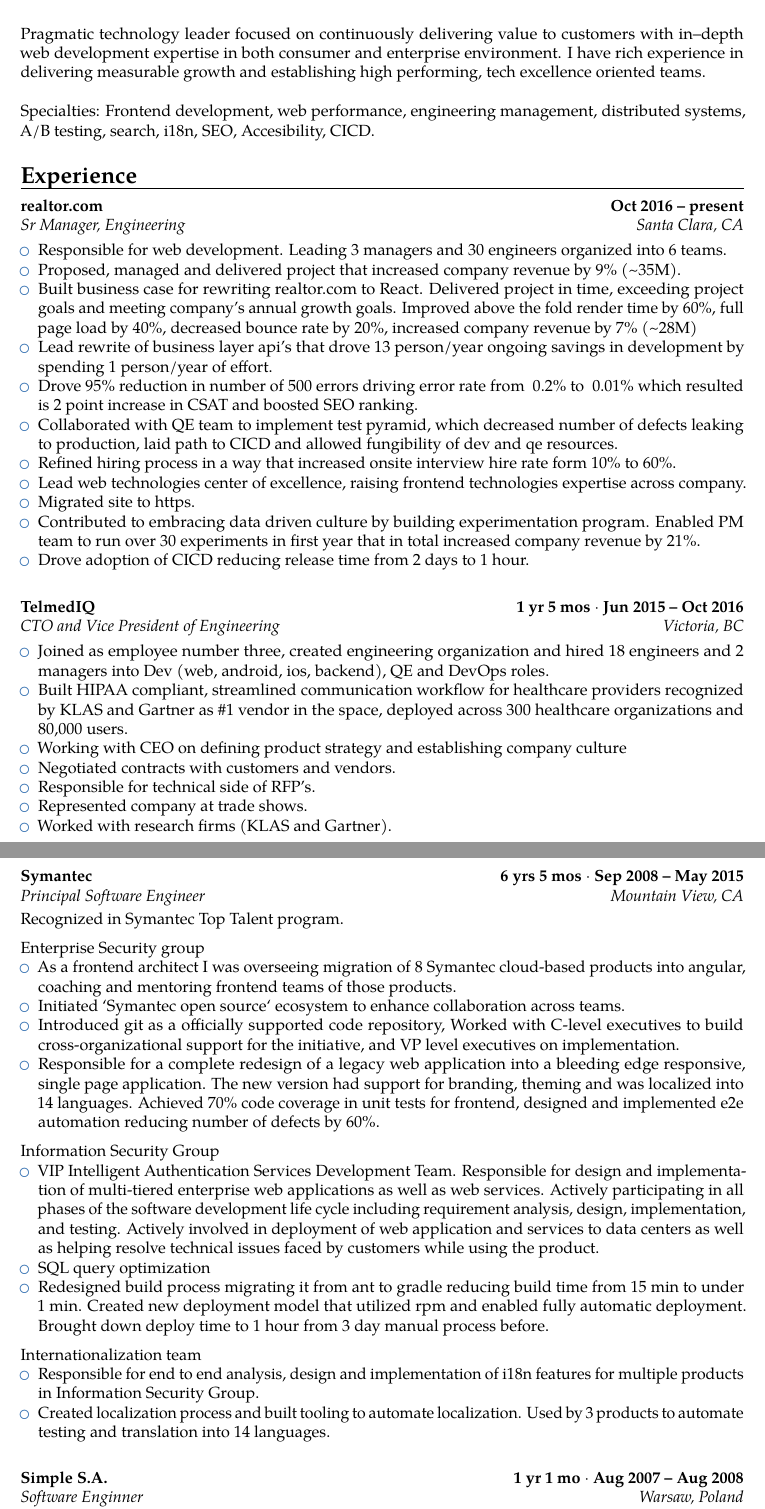
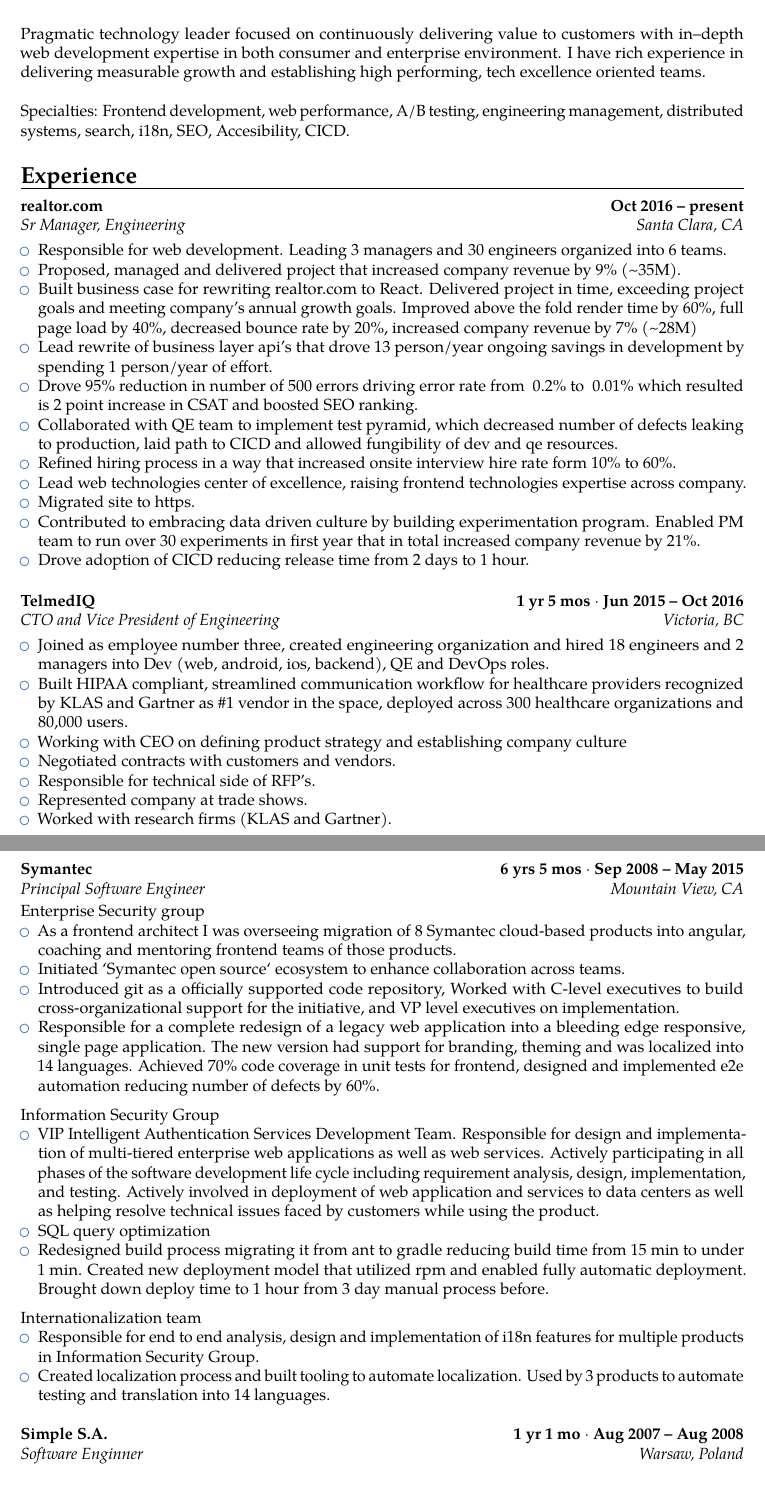
Before and after one commit to lukasz-karolewski/resume-coach, a LaTeX CV (resume/Resume_LukaszKarolewski.tex): two parts of pages 1 and 2 of 3, joined at a grey line, cut so that both start at the same text. Compiled offline with pdfLaTeX.

Commit message:
removed vspace in favor of skip

```diff
--- a/resume/Resume_LukaszKarolewski.tex
+++ b/resume/Resume_LukaszKarolewski.tex
@@ -53,12 +53,12 @@
 
 \bigskip
 
-\small{Specialties: Frontend development, web performance, engineering management, distributed systems, A/B testing, search, i18n, SEO, Accesibility, CICD.}
+\small{Specialties: Frontend development, web performance, A/B testing, engineering management, distributed systems, search, i18n, SEO, Accesibility, CICD.}
 
 % \section{Skills}
 
 % \begin{itemize}
-%     \item Deep upderstanding of
+%     \item
 % \end{itemize}
 
 \section{Experience}
@@ -79,7 +79,8 @@
     \item Drove adoption of CICD reducing release time from 2 days to 1 hour.
     % \item Lead SRP filter redesign project that improved CSAT by 5 points.
 \end{itemize}
-\vspace{16pt}
+
+\bigskip
 
 \cventry{Victoria, BC}{CTO and Vice President of Engineering}{\href{https://www.telmediq.com/}{TelmedIQ}}{1 yr 5 mos ${\cdot}$ Jun 2015 -- Oct 2016}{}{}
 
@@ -105,14 +106,10 @@
     \item Worked with research firms (KLAS and Gartner).
 \end{itemize}
 
-\vspace{16pt}
+\bigskip
 \pagebreak
 
 \cventry{Mountain View, CA}{Principal Software Engineer}{\href{https://www.symantec.com/}{Symantec}}{6 yrs 5 mos ${\cdot}$ Sep 2008 -- May 2015}{}{}
-
-Recognized in Symantec Top Talent program.
-
-\vspace{6pt}
 
 Enterprise Security group
 \begin{itemize}
@@ -122,7 +119,7 @@
     \item Responsible for a complete redesign of a legacy web application into a bleeding edge responsive, single page application. The new version had support for branding, theming and was localized into 14 languages. Achieved 70\% code coverage in unit tests for frontend, designed and implemented e2e automation reducing number of defects by 60\%.
 \end{itemize}
 
-\vspace{6pt}
+\medskip
 
 Information Security Group
 
@@ -141,7 +138,7 @@
     \item Created localization process and built tooling to automate localization. Used by 3 products to automate testing and translation into 14 languages.
 \end{itemize}
 
-\vspace{16pt}
+\bigskip
 
 \cventry{Warsaw, Poland}{Software Enginner}{\href{https://simple.com.pl/}{Simple S.A.}}{1 yr 1 mo ${\cdot}$ Aug 2007 -- Aug 2008}{}{}
 
```
Also changed, not shown: resume/Resume_LukaszKarolewski.tex (5 more changed lines).
